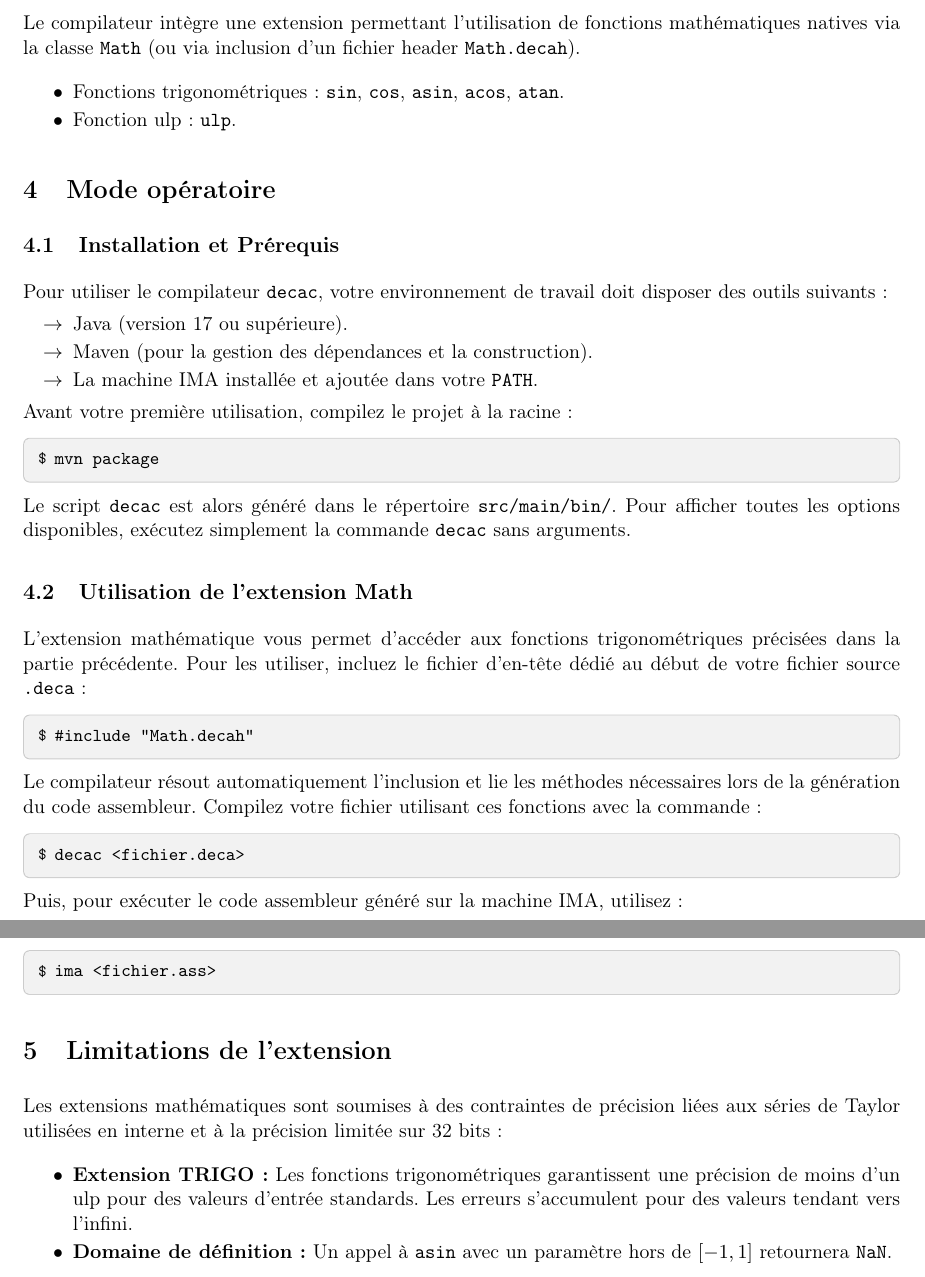
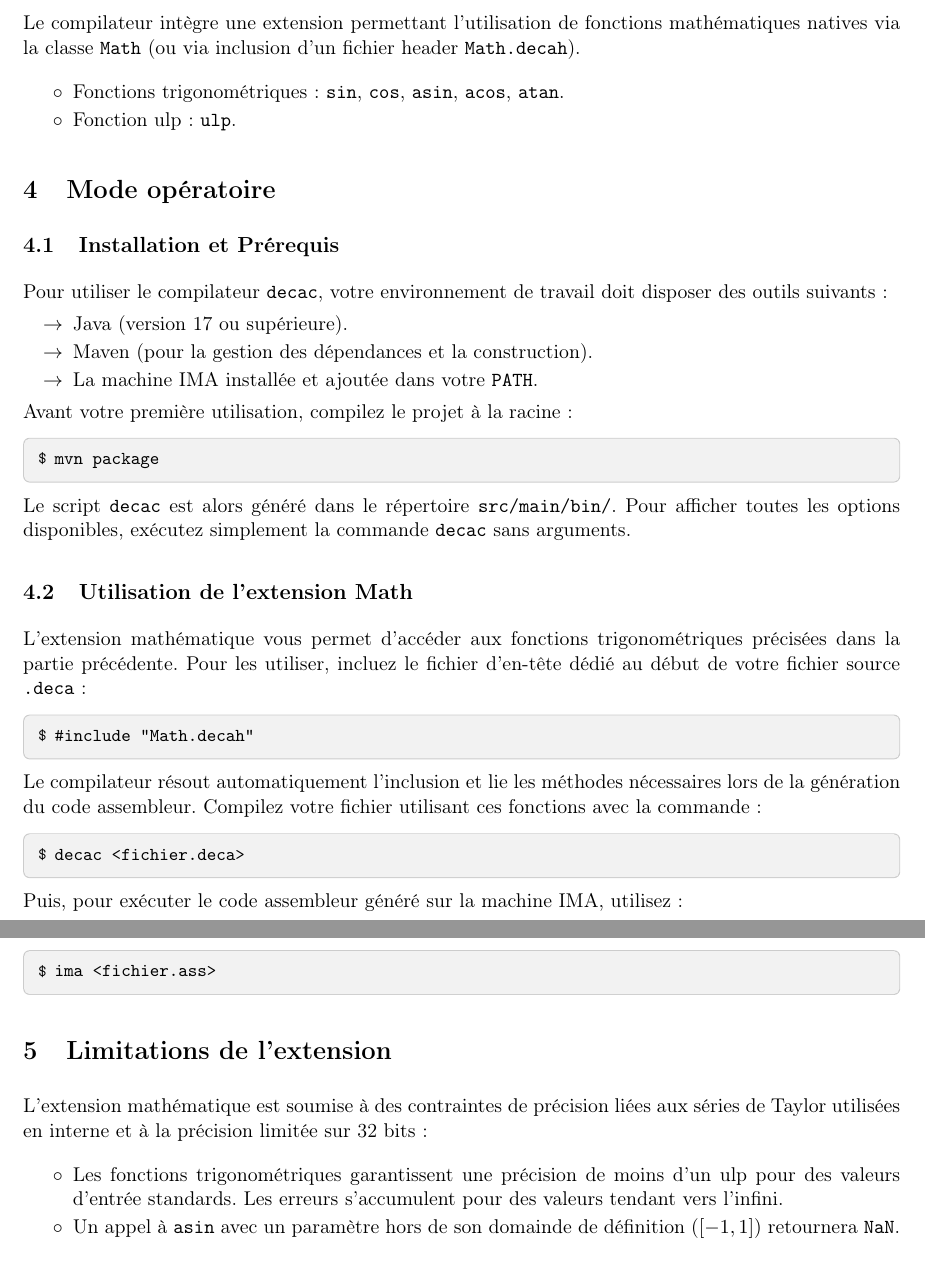
Before and after one commit to PlacideN/Deca-Compiler-group36---2025-2026, a LaTeX paper (docs/user/main.tex, which reads docs/user/sections/extension.tex, docs/user/sections/limites-extension.tex): two parts of pages 4 and 5 of 5, joined at a grey line, cut so that both start at the same text. Compiled offline with pdfLaTeX.

Commit message:
refactor: unify bullet style

```diff
--- a/docs/user/sections/extension.tex
+++ b/docs/user/sections/extension.tex
@@ -2,7 +2,7 @@
 \noindent
 Le compilateur intègre une extension permettant l'utilisation de fonctions mathématiques natives via la classe \texttt{Math} (ou via inclusion d'un fichier header \texttt{Math.decah}).
 
-\begin{itemize}[label=\textbullet]
+\begin{itemize}[label=$\circ$]
     \item Fonctions trigonométriques : \texttt{sin}, \texttt{cos}, \texttt{asin}, \texttt{acos}, \texttt{atan}.
     \item Fonction ulp : \texttt{ulp}.
 \end{itemize}
--- a/docs/user/sections/limites-extension.tex
+++ b/docs/user/sections/limites-extension.tex
@@ -1,8 +1,8 @@
 \section{Limitations de l'extension}
 \noindent
-Les extensions mathématiques sont soumises à des contraintes de précision liées aux séries de Taylor utilisées en interne et à la précision limitée sur 32 bits :
+L'extension mathématique est soumise à des contraintes de précision liées aux séries de Taylor utilisées en interne et à la précision limitée sur 32 bits :
 
-\begin{itemize}[label=\textbullet]
-    \item \textbf{Extension TRIGO :} Les fonctions trigonométriques garantissent une précision de moins d'un ulp pour des valeurs d'entrée standards. Les erreurs s'accumulent pour des valeurs tendant vers l'infini.
-    \item \textbf{Domaine de définition :} Un appel à \texttt{asin} avec un paramètre hors de $[-1, 1]$ retournera \texttt{NaN}.
+\begin{itemize}[label=$\circ$]
+    \item Les fonctions trigonométriques garantissent une précision de moins d'un ulp pour des valeurs d'entrée standards. Les erreurs s'accumulent pour des valeurs tendant vers l'infini.
+    \item Un appel à \texttt{asin} avec un paramètre hors de son domainde de définition ($[-1, 1]$) retournera \texttt{NaN}.
 \end{itemize}
```
